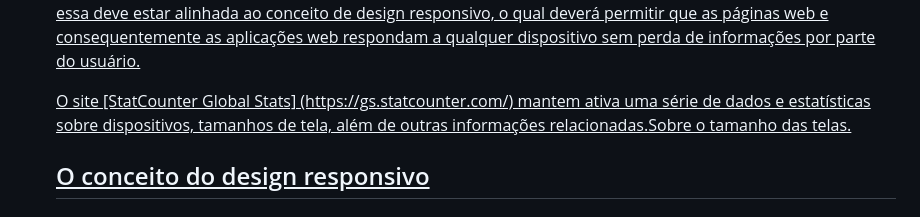
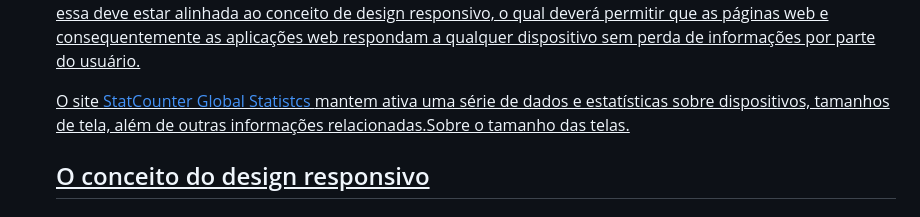
Before and after one commit to naftaliferreira/Desenvolvimento_web, a Markdown page: Tema1_ambienteClienteXservidor/Readme.md, the part around the change. GitHub-like rendering.

```diff
--- a/Tema1_ambienteClienteXservidor/Readme.md
+++ b/Tema1_ambienteClienteXservidor/Readme.md
@@ -85,7 +85,7 @@ Neste modelo temos as camadas cliente e servidor, sendo função da primeira tra
 <h2>A interface do lado cliente</h2>
 
 <p>A evolução tecnológica levou a uma crescente utilização de dispositivos móveis que possuem os mais <strong> variados tamanhos de tela e funcionalidades.</strong>Sobre essa variedade nas características dos dispositivos utilizados na interface para o acesso a aplicações no ambiente web, é necessário garantir usabilidade, ou seja, que sejam desenvolvidos sistemas fáceis de usar e aprender, alem de flexíveis.Partindo do ponto de vista da usabilidade, essa deve estar alinhada ao conceito de design responsivo, o qual deverá permitir que as páginas web e consequentemente as aplicações web respondam a qualquer dispositivo sem perda de informações por parte do usuário.</p>
-<p>O site [StatCounter Global Stats] (https://gs.statcounter.com/) mantem ativa uma série de dados e estatísticas sobre dispositivos, tamanhos de tela, além de outras informações relacionadas.Sobre o tamanho das telas.</p>
+<p>O site <a href = "https://gs.statcounter.com/">StatCounter Global Statistcs </a> mantem ativa uma série de dados e estatísticas sobre dispositivos, tamanhos de tela, além de outras informações relacionadas.Sobre o tamanho das telas.</p>
 <h2>O conceito do design responsivo</h2>
 <h3>Design responsivo</h3>
 <p>O <strong>Design responsivo</strong> é a abordagem que sugere que o design e o desenvolvimento devam responder ao comportamento e ao ambiente do usuário com base no tamanho da tela, na plataforma e na orientação do dispositivo por ele utilizado</p>
```
